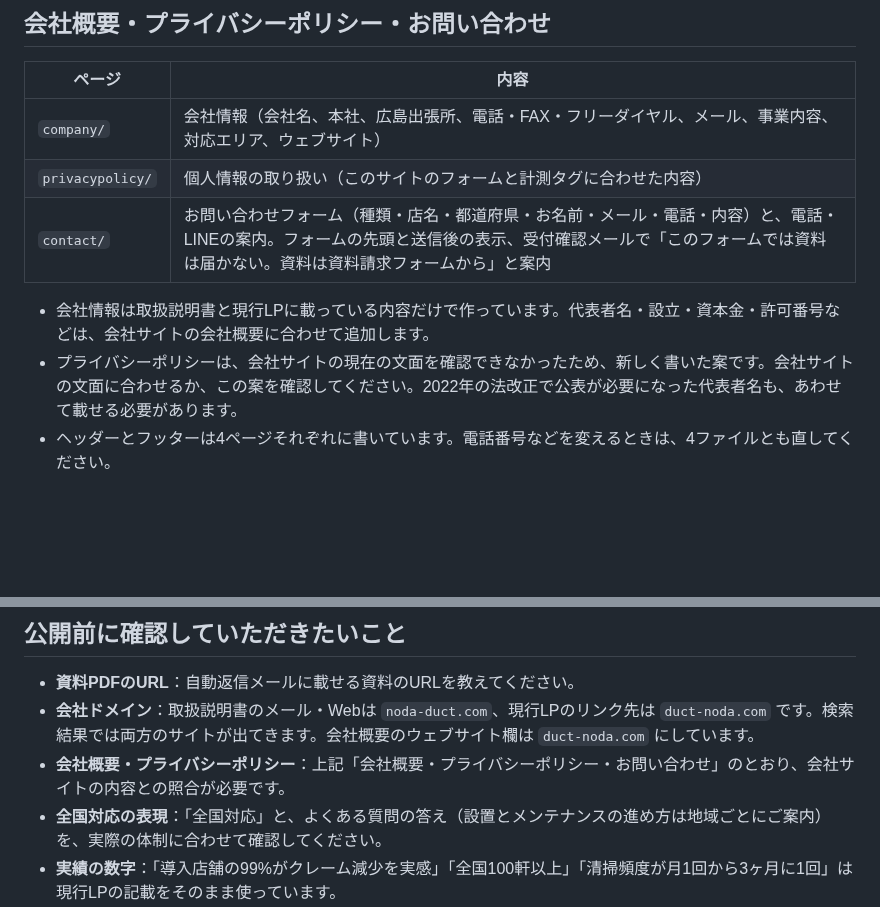
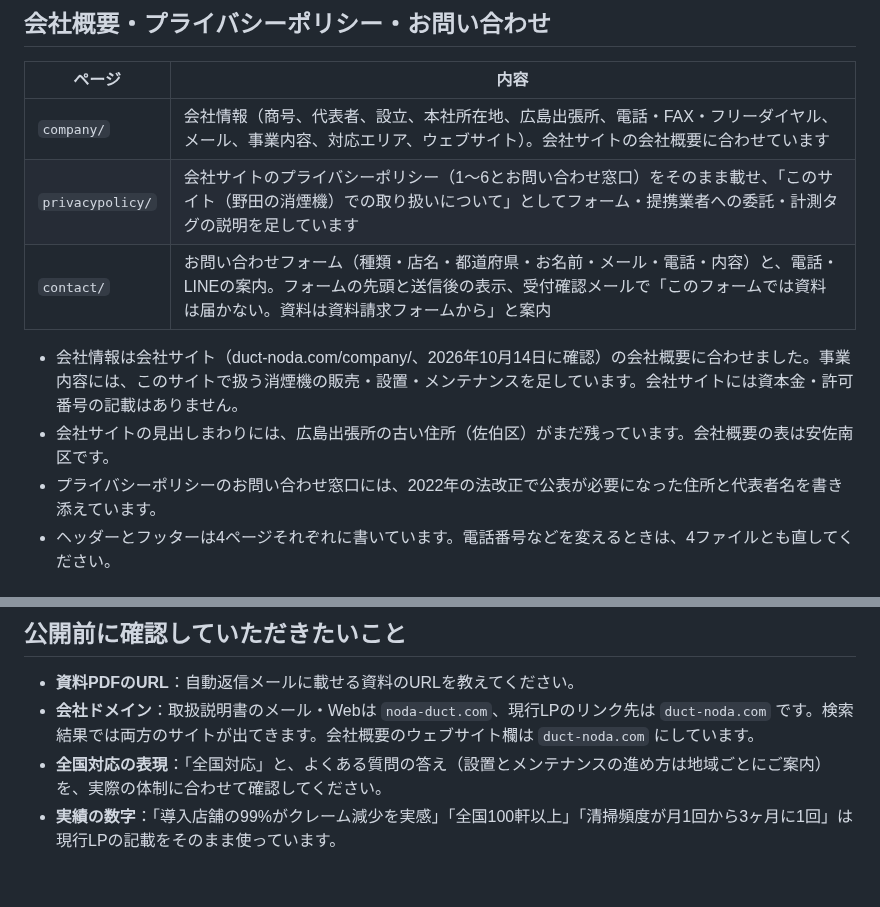
Before and after one commit to sanhyokim/noda-syouenki_renew, a Markdown page: README.md, 2 parts joined by grey strips. Drawn GitHub-style; blank space fills up the shorter version.

```diff
--- a/README.md
+++ b/README.md
@@ -72,12 +72,13 @@ npx serve .
 
 | ページ | 内容 |
 |---|---|
-| `company/` | 会社情報（会社名、本社、広島出張所、電話・FAX・フリーダイヤル、メール、事業内容、対応エリア、ウェブサイト） |
-| `privacypolicy/` | 個人情報の取り扱い（このサイトのフォームと計測タグに合わせた内容） |
+| `company/` | 会社情報（商号、代表者、設立、本社所在地、広島出張所、電話・FAX・フリーダイヤル、メール、事業内容、対応エリア、ウェブサイト）。会社サイトの会社概要に合わせています |
+| `privacypolicy/` | 会社サイトのプライバシーポリシー（1〜6とお問い合わせ窓口）をそのまま載せ、「このサイト（野田の消煙機）での取り扱いについて」としてフォーム・提携業者への委託・計測タグの説明を足しています |
 | `contact/` | お問い合わせフォーム（種類・店名・都道府県・お名前・メール・電話・内容）と、電話・LINEの案内。フォームの先頭と送信後の表示、受付確認メールで「このフォームでは資料は届かない。資料は資料請求フォームから」と案内 |
 
-- 会社情報は取扱説明書と現行LPに載っている内容だけで作っています。代表者名・設立・資本金・許可番号などは、会社サイトの会社概要に合わせて追加します。
-- プライバシーポリシーは、会社サイトの現在の文面を確認できなかったため、新しく書いた案です。会社サイトの文面に合わせるか、この案を確認してください。2022年の法改正で公表が必要になった代表者名も、あわせて載せる必要があります。
+- 会社情報は会社サイト（duct-noda.com/company/、2026年10月14日に確認）の会社概要に合わせました。事業内容には、このサイトで扱う消煙機の販売・設置・メンテナンスを足しています。会社サイトには資本金・許可番号の記載はありません。
+- 会社サイトの見出しまわりには、広島出張所の古い住所（佐伯区）がまだ残っています。会社概要の表は安佐南区です。
+- プライバシーポリシーのお問い合わせ窓口には、2022年の法改正で公表が必要になった住所と代表者名を書き添えています。
 - ヘッダーとフッターは4ページそれぞれに書いています。電話番号などを変えるときは、4ファイルとも直してください。
 
 ## 表示速度
@@ -142,7 +143,6 @@ npx serve .
 
 - **資料PDFのURL**：自動返信メールに載せる資料のURLを教えてください。
 - **会社ドメイン**：取扱説明書のメール・Webは `noda-duct.com`、現行LPのリンク先は `duct-noda.com` です。検索結果では両方のサイトが出てきます。会社概要のウェブサイト欄は `duct-noda.com` にしています。
-- **会社概要・プライバシーポリシー**：上記「会社概要・プライバシーポリシー・お問い合わせ」のとおり、会社サイトの内容との照合が必要です。
 - **全国対応の表現**：「全国対応」と、よくある質問の答え（設置とメンテナンスの進め方は地域ごとにご案内）を、実際の体制に合わせて確認してください。
 - **実績の数字**：「導入店舗の99%がクレーム減少を実感」「全国100軒以上」「清掃頻度が月1回から3ヶ月に1回」は現行LPの記載をそのまま使っています。
 - **フッターの会社情報**：住所・電話は取扱説明書の記載（株式会社野田、福岡市博多区東月隈3-5-4）です。
```
Also changed, not shown: docs/preview/pc-10-company.jpg, docs/preview/pc-11-privacy.jpg, docs/preview/sp-06-company.jpg, 2 other files.
